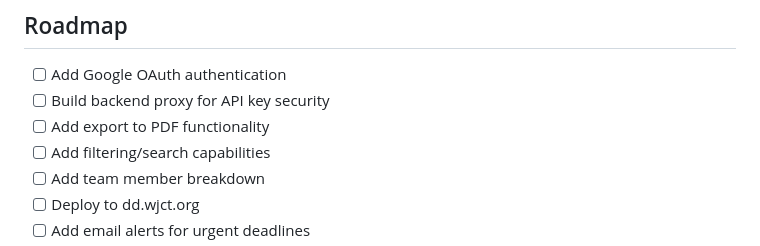
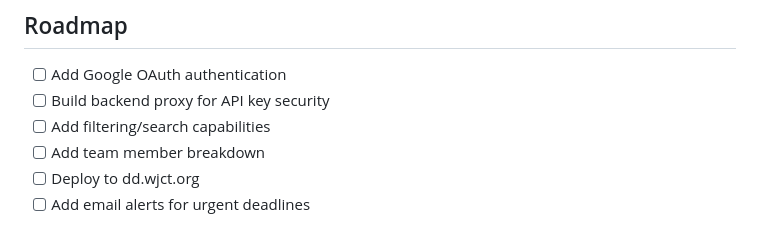
Before and after one commit to WJCT-Public-Media/dd.wjct.org, a Markdown page: README.md, the part around the change. Drawn GitHub-style.

Commit message:
Removed PDF functionality from roadmap

```diff
--- a/README.md
+++ b/README.md
@@ -97,7 +97,6 @@ Real-time project status and metrics dashboard for the Digital Media Department.
 
 - [ ] Add Google OAuth authentication
 - [ ] Build backend proxy for API key security
-- [ ] Add export to PDF functionality
 - [ ] Add filtering/search capabilities
 - [ ] Add team member breakdown
 - [ ] Deploy to dd.wjct.org
```
